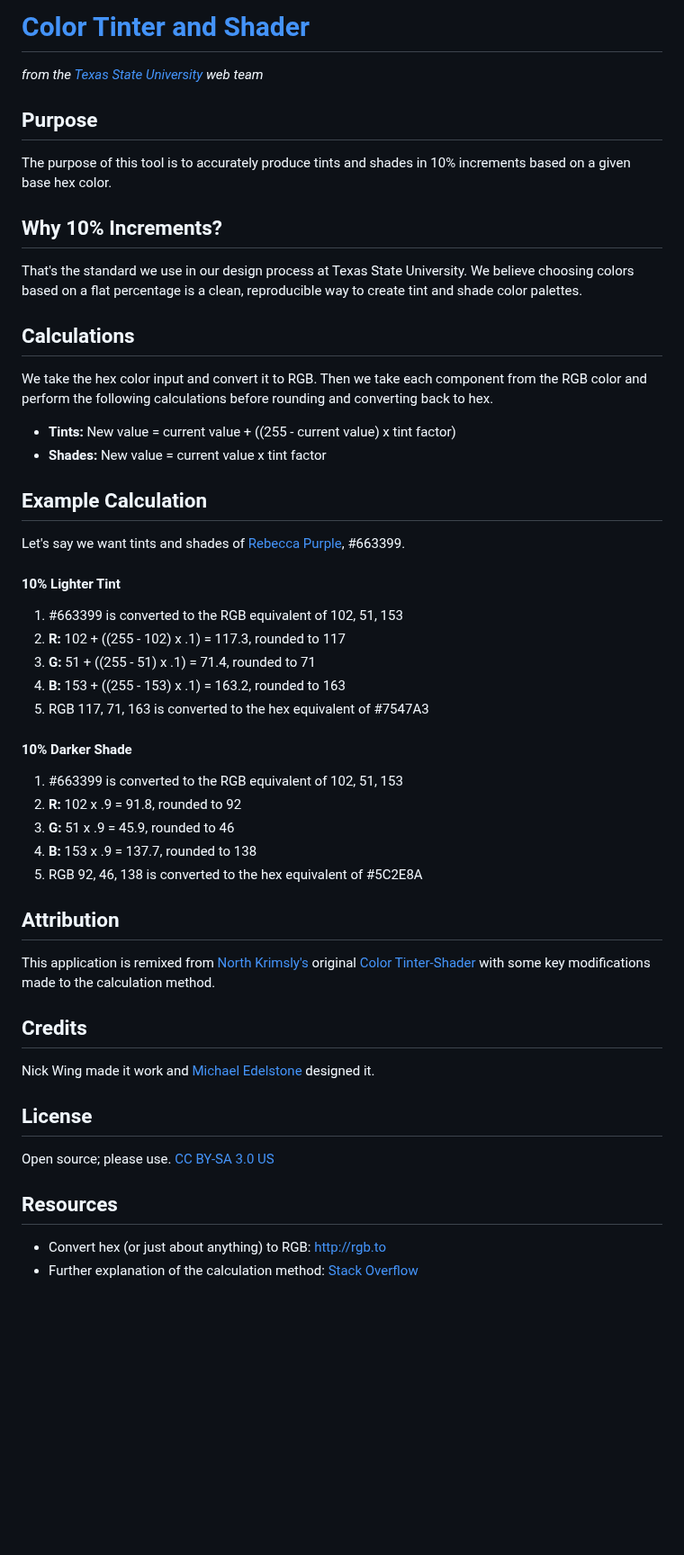
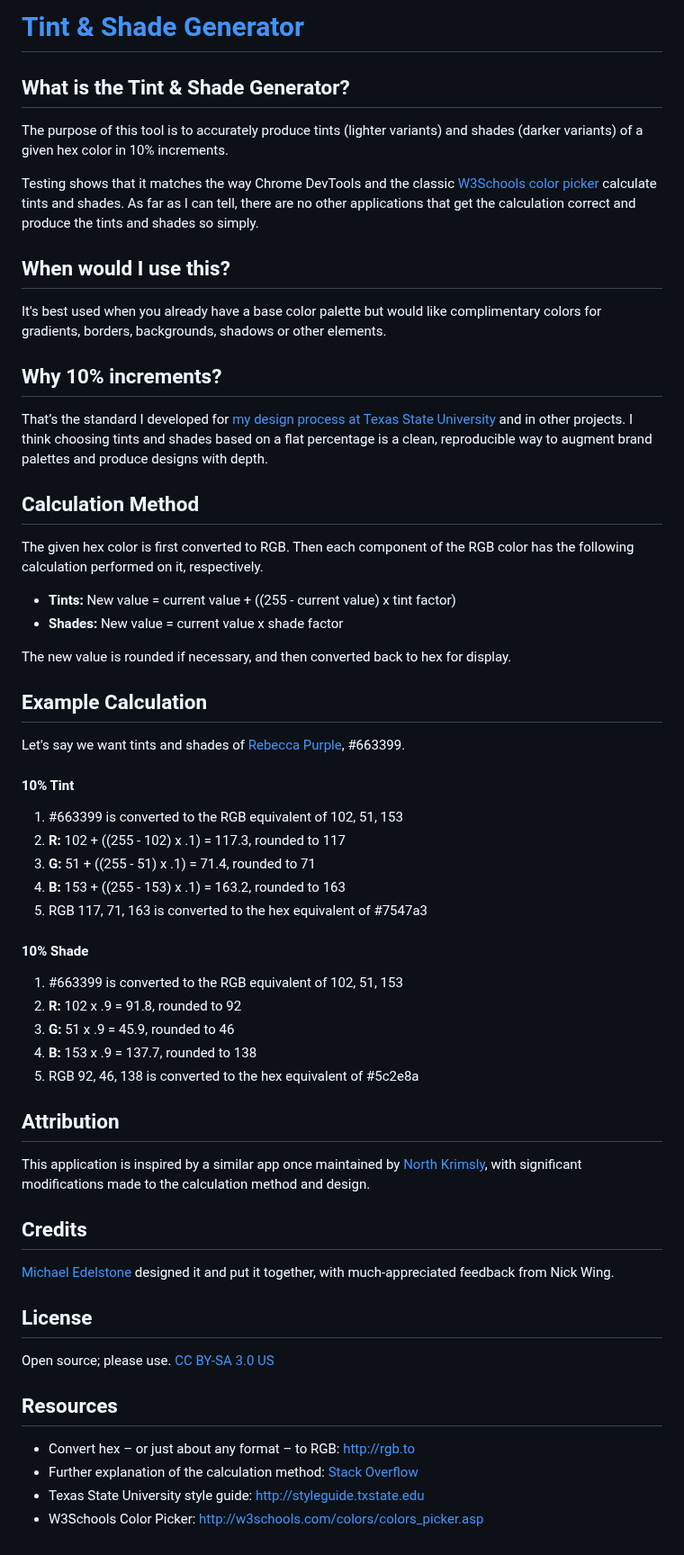
Before and after one commit to edelstone/tints-and-shades, a Markdown page: README.md, the part around the change. Shown at 90% size. Rendered like a GitHub page; blank space fills up the shorter version.

```diff
--- a/README.md
+++ b/README.md
@@ -1,43 +1,52 @@
-# [Color Tinter and Shader](http://michaeledelstone.com/tints-and-shades/)
-*from the [Texas State University](http://txstate.edu) web team*
+# [Tint & Shade Generator](http://edelstone.github.io/tints-and-shades/)
 
-## Purpose
-The purpose of this tool is to accurately produce tints and shades in 10% increments based on a given base hex color.
+## What is the Tint & Shade Generator?
+The purpose of this tool is to accurately produce tints (lighter variants) and shades (darker variants) of a given hex color in 10% increments.
 
-## Why 10% Increments?
-That's the standard we use in our design process at Texas State University. We believe choosing colors based on a flat percentage is a clean, reproducible way to create tint and shade color palettes.
+Testing shows that it matches the way Chrome DevTools and the classic [W3Schools color picker](http://www.w3schools.com/colors/colors_picker.asp) calculate tints and shades. As far as I can tell, there are no other applications that get the calculation correct and produce the tints and shades so simply.
 
-## Calculations
-We take the hex color input and convert it to RGB. Then we take each component from the RGB color and perform the following calculations before rounding and converting back to hex.
+## When would I use this?
+It's best used when you already have a base color palette but would like complimentary colors for gradients, borders, backgrounds, shadows or other elements.
+
+## Why 10% increments?
+That’s the standard I developed for [my design process at Texas State University](http://www.styleguide.txstate.edu/colors/template.html) and in other projects. I think choosing tints and shades based on a flat percentage is a clean, reproducible way to augment brand palettes and produce designs with depth.
+
+## Calculation Method
+The given hex color is first converted to RGB. Then each component of the RGB color has the following calculation performed on it, respectively.
+
 * **Tints:** New value = current value + ((255 - current value) x tint factor)
-* **Shades:** New value = current value x tint factor
+* **Shades:** New value = current value x shade factor
+
+The new value is rounded if necessary, and then converted back to hex for display.
 
 ## Example Calculation
 Let's say we want tints and shades of [Rebecca Purple](http://www.economist.com/blogs/babbage/2014/06/digital-remembrance), #663399.
 
-#### 10% Lighter Tint
+#### 10% Tint
 1. #663399 is converted to the RGB equivalent of 102, 51, 153
 1. **R:** 102 + ((255 - 102) x .1) = 117.3, rounded to 117
 1. **G:** 51 + ((255 - 51) x .1) = 71.4, rounded to 71
 1. **B:** 153 + ((255 - 153) x .1) = 163.2, rounded to 163
-1. RGB 117, 71, 163 is converted to the hex equivalent of #7547A3
+1. RGB 117, 71, 163 is converted to the hex equivalent of #7547a3
 
-#### 10% Darker Shade
+#### 10% Shade
 1. #663399 is converted to the RGB equivalent of 102, 51, 153
 1. **R:** 102 x .9 = 91.8, rounded to 92
 1. **G:** 51 x .9 = 45.9, rounded to 46
 1. **B:** 153 x .9 = 137.7, rounded to 138
-1. RGB 92, 46, 138 is converted to the hex equivalent of #5C2E8A
+1. RGB 92, 46, 138 is converted to the hex equivalent of #5c2e8a
 
 ## Attribution
-This application is remixed from [North Krimsly's](http://highintegritydesign.com/) original [Color Tinter-Shader](http://highintegritydesign.com/tools/tinter-shader) with some key modifications made to the calculation method.
+This application is inspired by a similar app once maintained by [North Krimsly](http://highintegritydesign.com/), with significant modifications made to the calculation method and design.
 
 ## Credits
-Nick Wing made it work and [Michael Edelstone](http://michaeledelstone.com) designed it.
+[Michael Edelstone](http://michaeledelstone.com) designed it and put it together, with much-appreciated feedback from Nick Wing.
 
 ## License
 Open source; please use. [CC BY-SA 3.0 US](http://creativecommons.org/licenses/by-sa/3.0/us/)
 
 ## Resources
-* Convert hex (or just about anything) to RGB: [http://rgb.to](http://rgb.to)
+* Convert hex – or just about any format – to RGB: [http://rgb.to](http://rgb.to)
 * Further explanation of the calculation method: [Stack Overflow](http://stackoverflow.com/questions/6615002/given-an-rgb-value-how-do-i-create-a-tint-or-shade)
+* Texas State University style guide: [http://styleguide.txstate.edu](http://styleguide.txstate.edu)
+* W3Schools Color Picker: [http://w3schools.com/colors/colors_picker.asp](http://w3schools.com/colors/colors_picker.asp)
```
Also changed, not shown: images/dome.jpg (added), images/somerights20.png (deleted), images/sunglasses.png (deleted), 3 other files.
